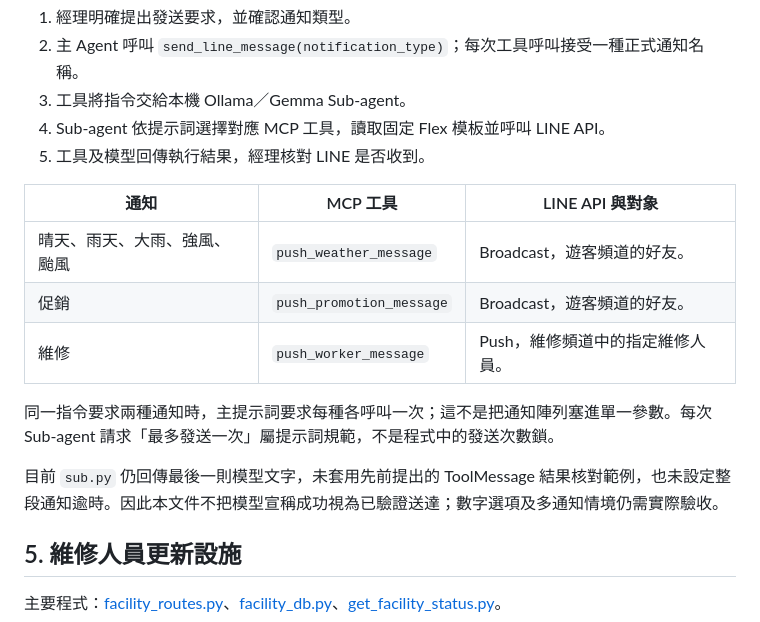
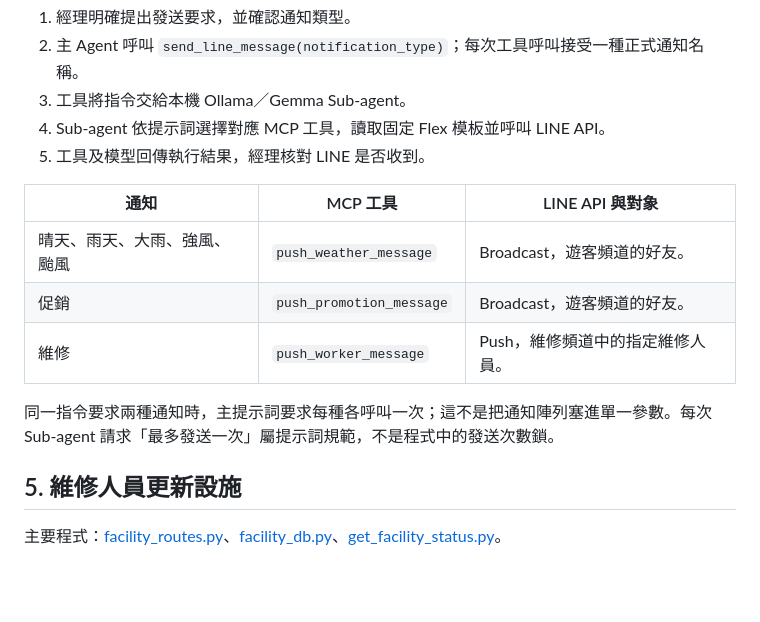
Before and after one commit to AJI0417/CYUT_PARK_AGENT, a Markdown page: 專案工作流程.md, the part around the change printed below. GitHub-like rendering; blank space fills up the shorter version.

```diff
--- a/專案工作流程.md
+++ b/專案工作流程.md
@@ -65,15 +63,13 @@
 4. Sub-agent 依提示詞選擇對應 MCP 工具，讀取固定 Flex 模板並呼叫 LINE API。
 5. 工具及模型回傳執行結果，經理核對 LINE 是否收到。
 
-| 通知 | MCP 工具 | LINE API 與對象 |
-| --- | --- | --- |
-| 晴天、雨天、大雨、強風、颱風 | `push_weather_message` | Broadcast，遊客頻道的好友。 |
-| 促銷 | `push_promotion_message` | Broadcast，遊客頻道的好友。 |
-| 維修 | `push_worker_message` | Push，維修頻道中的指定維修人員。 |
+| 通知                         | MCP 工具                 | LINE API 與對象                  |
+| ---------------------------- | ------------------------ | -------------------------------- |
+| 晴天、雨天、大雨、強風、颱風 | `push_weather_message`   | Broadcast，遊客頻道的好友。      |
+| 促銷                         | `push_promotion_message` | Broadcast，遊客頻道的好友。      |
+| 維修                         | `push_worker_message`    | Push，維修頻道中的指定維修人員。 |
 
 同一指令要求兩種通知時，主提示詞要求每種各呼叫一次；這不是把通知陣列塞進單一參數。每次 Sub-agent 請求「最多發送一次」屬提示詞規範，不是程式中的發送次數鎖。
-
-目前 `sub.py` 仍回傳最後一則模型文字，未套用先前提出的 ToolMessage 結果核對範例，也未設定整段通知逾時。因此本文件不把模型宣稱成功視為已驗證送達；數字選項及多通知情境仍需實際驗收。
 
 ## 5. 維修人員更新設施
 
```
Also changed, not shown: other parts of 專案工作流程.md (+23 -25 lines), README.md (+4 -5 lines), 系統區塊圖.md (deleted, +0 -38 lines), 系統區塊圖.png (added), 系統架構圖.png (added).
